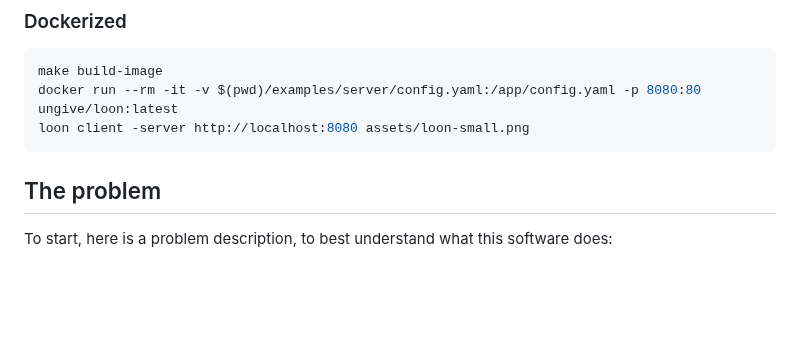
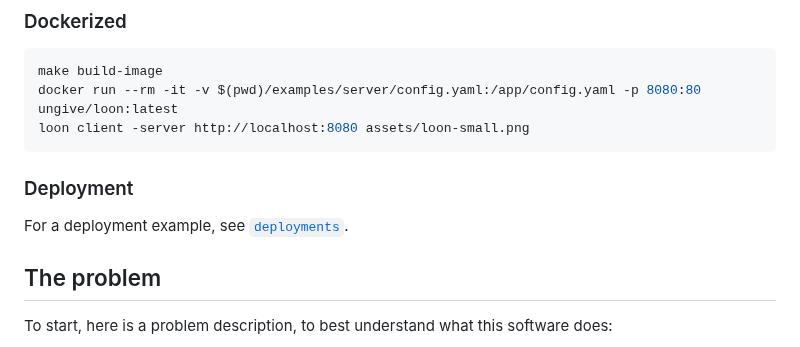
Before and after one commit to ungive/loon, a Markdown page: README.md, the part around the change. Drawn GitHub-style; blank space fills up the shorter version.

Commit message:
Link to deployment example

````diff
--- a/README.md
+++ b/README.md
@@ -50,6 +50,11 @@ make build-image
 docker run --rm -it -v $(pwd)/examples/server/config.yaml:/app/config.yaml -p 8080:80 ungive/loon:latest
 loon client -server http://localhost:8080 assets/loon-small.png
 ```
+
+### Deployment
+
+For a deployment example, see
+[`deployments`](./deployments).
 
 ## The problem
 
````
